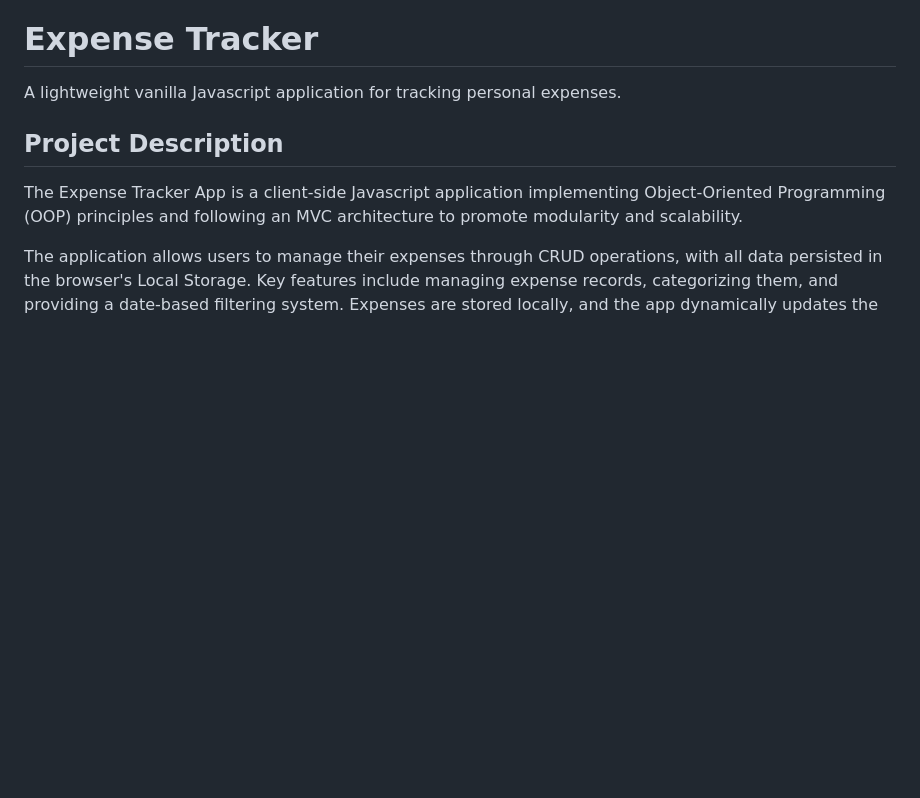
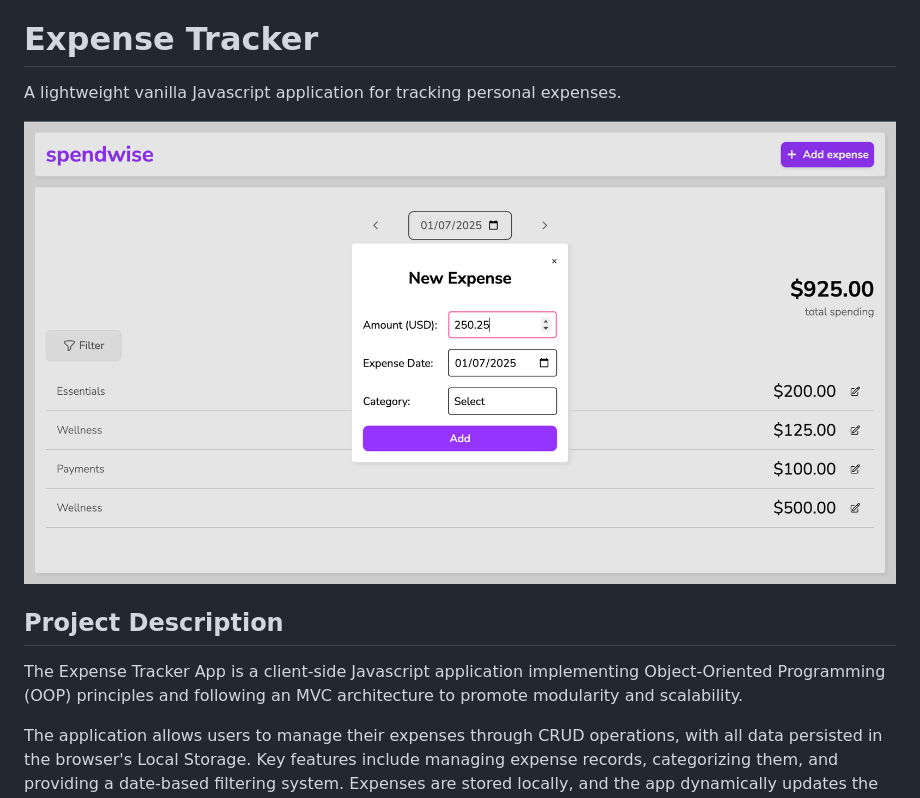
Before and after one commit to Mariella-Arias/expense-tracker, a Markdown page: README.md, the part around the change. Drawn GitHub-style; blank space fills up the shorter version.

Commit message:
Add new expense form image link in README

```diff
--- a/README.md
+++ b/README.md
@@ -1,6 +1,8 @@
 # Expense Tracker
 
 A lightweight vanilla Javascript application for tracking personal expenses.
+
+![Screenshot of Expense Tracker](assets/images/new-expense.png)
 
 ## Project Description
 
```
